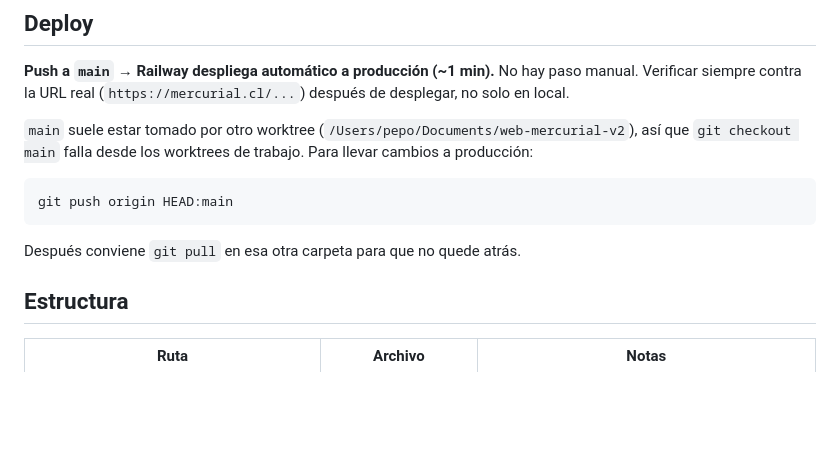
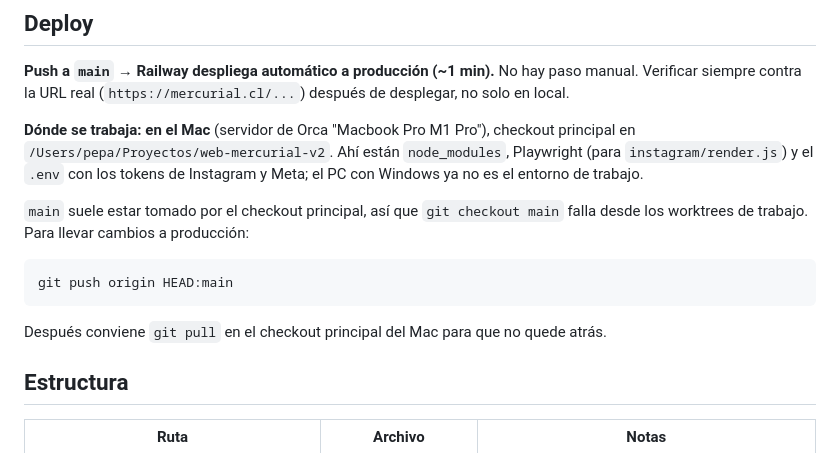
Before and after one commit to korjolio/web-mercurial-v2, a Markdown page: CLAUDE.md, the part around the change. GitHub-like rendering; blank space fills up the shorter version.

Commit message:
docs: el proyecto se trabaja en el Mac (servidor de Orca)
Co-Authored-By: Claude Opus 5.5 <noreply@anthropic.com>

````diff
--- a/CLAUDE.md
+++ b/CLAUDE.md
@@ -17,13 +17,15 @@ El formulario `/cotizar-pyme` necesita `CRM_URL` (p. ej. `https://app.mercurial.
 
 **Push a `main` → Railway despliega automático a producción (~1 min).** No hay paso manual. Verificar siempre contra la URL real (`https://mercurial.cl/...`) después de desplegar, no solo en local.
 
-`main` suele estar tomado por otro worktree (`/Users/pepo/Documents/web-mercurial-v2`), así que `git checkout main` falla desde los worktrees de trabajo. Para llevar cambios a producción:
+**Dónde se trabaja: en el Mac** (servidor de Orca "Macbook Pro M1 Pro"), checkout principal en `/Users/pepa/Proyectos/web-mercurial-v2`. Ahí están `node_modules`, Playwright (para `instagram/render.js`) y el `.env` con los tokens de Instagram y Meta; el PC con Windows ya no es el entorno de trabajo.
+
+`main` suele estar tomado por el checkout principal, así que `git checkout main` falla desde los worktrees de trabajo. Para llevar cambios a producción:
 
 ```bash
 git push origin HEAD:main
 ```
 
-Después conviene `git pull` en esa otra carpeta para que no quede atrás.
+Después conviene `git pull` en el checkout principal del Mac para que no quede atrás.
 
 ## Estructura
 
````
